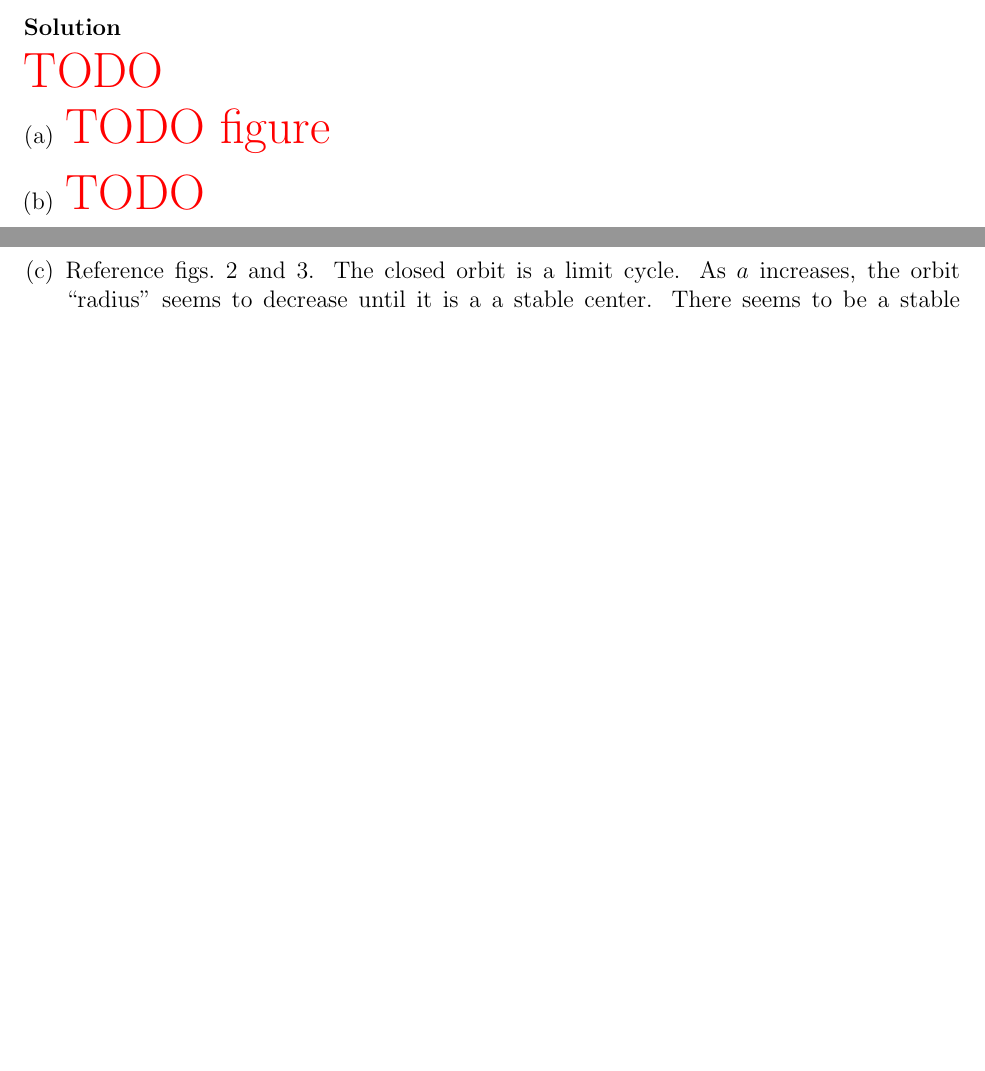
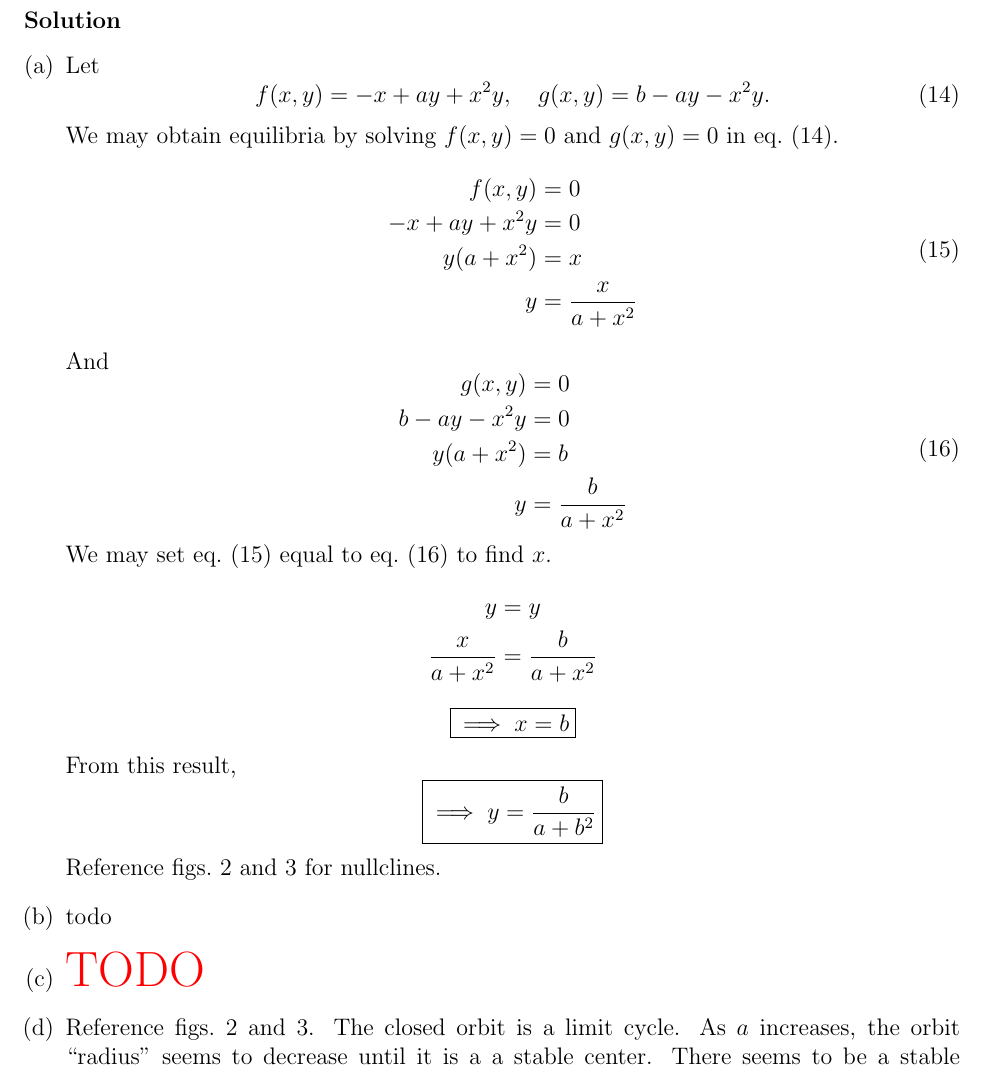
Before and after one commit to hershal/m374m, a LaTeX problem sheet (homeworks/hw5/hw5.tex): two parts of pages 7 and 8 of 10 before the commit and part of page 8 of 10 after it, the two joined at a grey line, cut so that both start at the same text, the shorter picture padded with empty space. Compiled offline with pdfLaTeX; TikZ figures are drawn from their code, not taken from saved files.

Commit message:
hw5: added minilab part a writeup

```diff
--- a/homeworks/hw5/hw5.tex
+++ b/homeworks/hw5/hw5.tex
@@ -347,7 +348,49 @@ depending on $a$ and $b$.
 \subsubsection*{Solution}
-\todo{}
 \begin{enumerate}[(a)]
-\item \todo[figure]
+\item
+  Let
+  \begin{equation}
+    \label{eq:minilab-a-let}
+    f(x,y)=-x+ay+x^2y,\quad g(x,y)=b-ay-x^2y.
+  \end{equation}
+  We may obtain equilibria by solving $f(x,y)=0$ and $g(x,y)=0$ in \cref{eq:minilab-a-let}.
+  \begin{equation}
+    \label{eq:minilab-a-y1}
+    \begin{aligned}
+      f(x,y) &= 0 \\
+      -x+ay+x^2y &= 0 \\
+      y(a+x^2) &= x \\
+      y &= \frac{x}{a+x^2} \\
+    \end{aligned}
+  \end{equation}
+  And
+  \begin{equation}
+    \label{eq:minilab-a-y2}
+    \begin{aligned}
+      g(x,y) &= 0 \\
+      b-ay-x^2y &= 0 \\
+      y(a+x^2) &= b \\
+      y &= \frac{b}{a+x^2} \\
+    \end{aligned}
+  \end{equation}
+  We may set \cref{eq:minilab-a-y1} equal to \cref{eq:minilab-a-y2} to find $x$.
+  \begin{equation*}
+    \begin{aligned}
+      y &= y \\
+      \frac{x}{a+x^2} &= \frac{b}{a+x^2} \\
+    \end{aligned}
+  \end{equation*}
+  \begin{equation*}
+    \boxed{\implies x = b}
+  \end{equation*}
+  From this result,
+  \begin{equation*}
+    \boxed{
+      \implies y = \frac{b}{a+b^2}
+    }
+  \end{equation*}
+  Reference \cref{fig:minilab-1-1,fig:minilab-2-1} for nullclines.
+\item todo{}
 \item \todo{}
 \item Reference \cref{fig:minilab-1-1,fig:minilab-2-1}. The closed orbit is a
   limit cycle. As $a$ increases, the orbit ``radius'' seems to decrease until it
```
Also changed, not shown: homeworks/hw5/hw5.tex (1 more changed lines).
